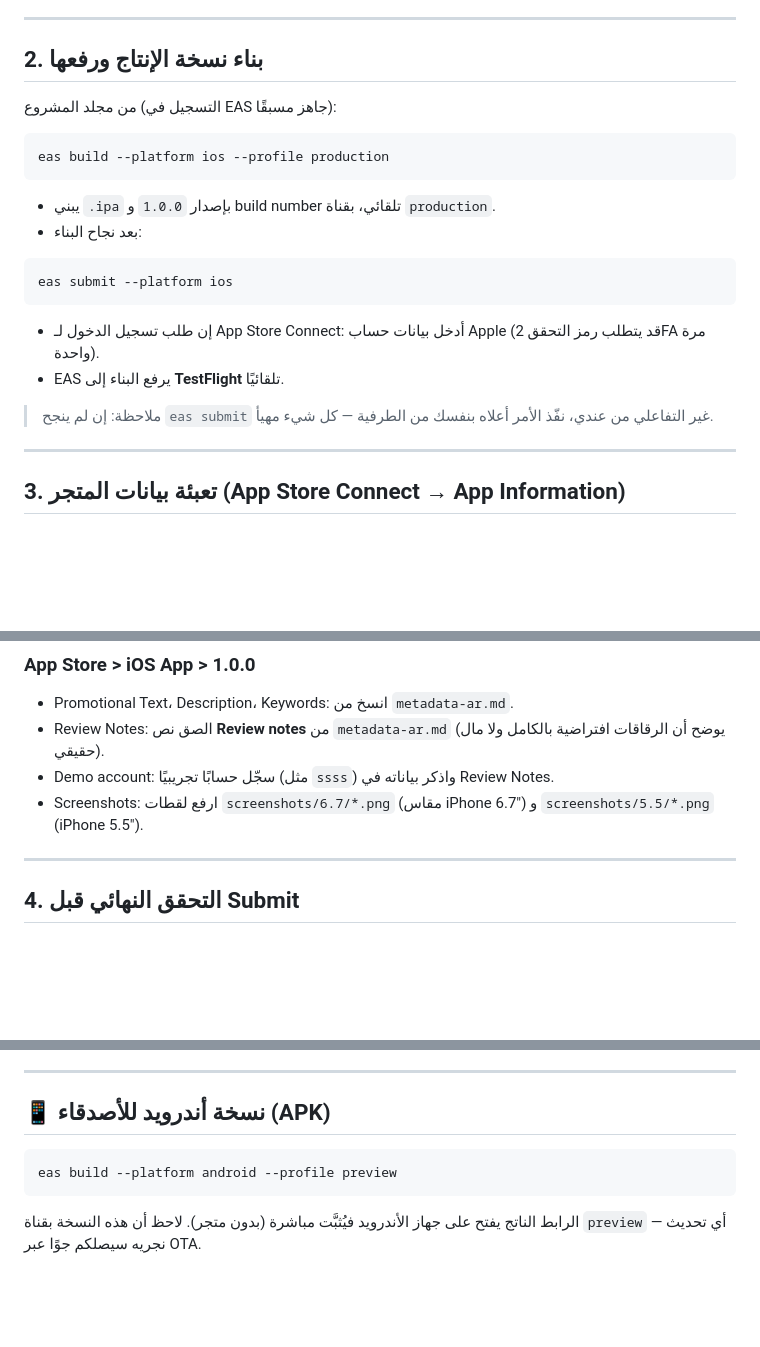
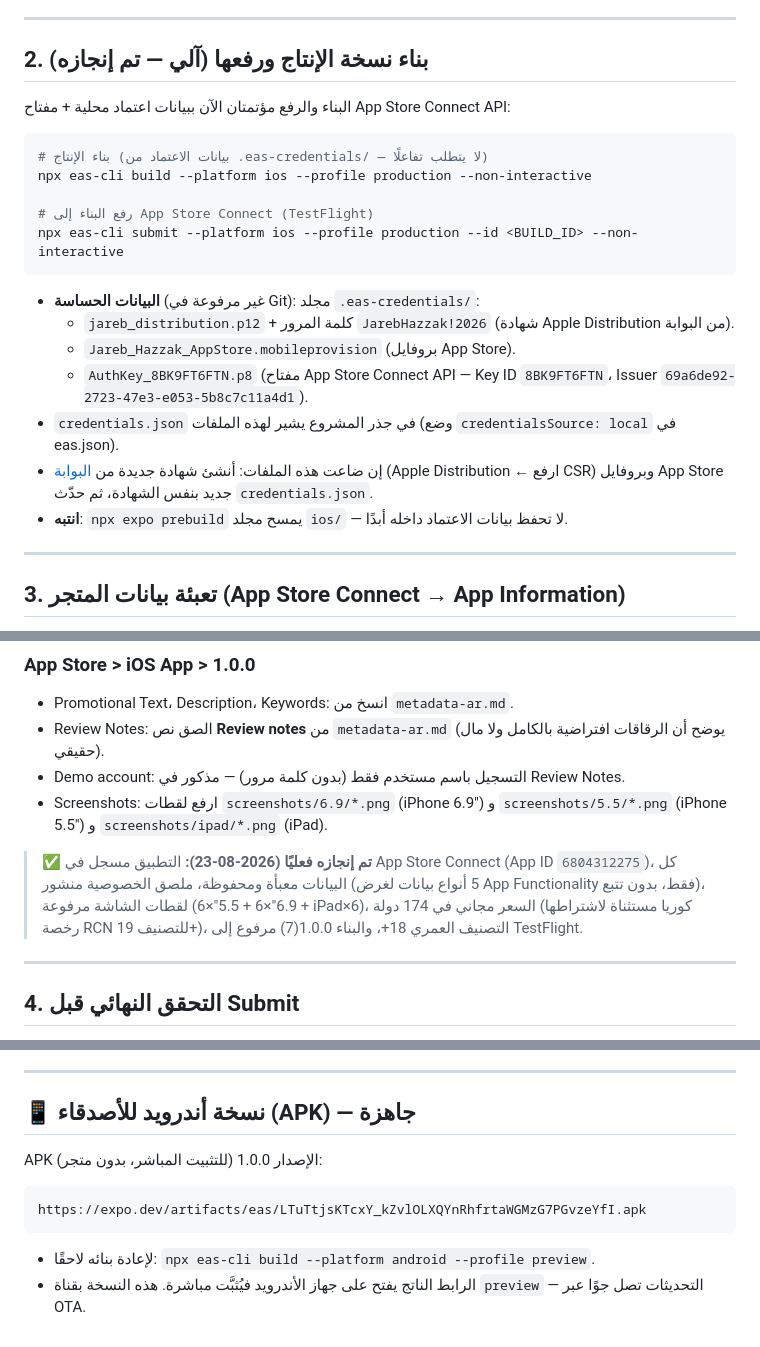
Before and after one commit to 3ynawi2025/try-ur-luck, a Markdown page: store/app-store/SUBMISSION-STEPS.md, 3 parts joined by grey strips. Rendered like a GitHub page; blank space fills up the shorter version.

Commit message:
تحديث دليل الرفع: الأتمتة الكاملة وحالة الإنجاز

````diff
--- a/store/app-store/SUBMISSION-STEPS.md
+++ b/store/app-store/SUBMISSION-STEPS.md
@@ -28,25 +28,25 @@
 
 ---
 
-## 2. بناء نسخة الإنتاج ورفعها
+## 2. بناء نسخة الإنتاج ورفعها (آلي — تم إنجازه)
 
-من مجلد المشروع (التسجيل في EAS جاهز مسبقًا):
+البناء والرفع مؤتمتان الآن ببيانات اعتماد محلية + مفتاح App Store Connect API:
 
 ```bash
-eas build --platform ios --profile production
+# بناء الإنتاج (بيانات الاعتماد من .eas-credentials/ — لا يتطلب تفاعلًا)
+npx eas-cli build --platform ios --profile production --non-interactive
+
+# رفع البناء إلى App Store Connect (TestFlight)
+npx eas-cli submit --platform ios --profile production --id <BUILD_ID> --non-interactive
 ```
 
-- يبني `.ipa` بإصدار `1.0.0` و build number تلقائي، بقناة `production`.
-- بعد نجاح البناء:
-
-```bash
-eas submit --platform ios
-```
-
-- إن طلب تسجيل الدخول لـ App Store Connect: أدخل بيانات حساب Apple (قد يتطلب رمز التحقق 2FA مرة واحدة).
-- EAS يرفع البناء إلى **TestFlight** تلقائيًا.
-
-> ملاحظة: إن لم ينجح `eas submit` غير التفاعلي من عندي، نفّذ الأمر أعلاه بنفسك من الطرفية — كل شيء مهيأ.
+- **البيانات الحساسة** (غير مرفوعة في Git): مجلد `.eas-credentials/`:
+  - `jareb_distribution.p12` + كلمة المرور `JarebHazzak!2026` (شهادة Apple Distribution من البوابة).
+  - `Jareb_Hazzak_AppStore.mobileprovision` (بروفايل App Store).
+  - `AuthKey_8BK9FT6FTN.p8` (مفتاح App Store Connect API — Key ID `8BK9FT6FTN`، Issuer `69a6de92-2723-47e3-e053-5b8c7c11a4d1`).
+- `credentials.json` في جذر المشروع يشير لهذه الملفات (وضع `credentialsSource: local` في eas.json).
+- إن ضاعت هذه الملفات: أنشئ شهادة جديدة من [البوابة](https://developer.apple.com/account/resources/certificates/add) (Apple Distribution ← ارفع CSR) وبروفايل App Store جديد بنفس الشهادة، ثم حدّث `credentials.json`.
+- **انتبه**: `npx expo prebuild` يمسح مجلد `ios/` — لا تحفظ بيانات الاعتماد داخله أبدًا.
 
 ---
 
@@ -70,8 +70,10 @@ eas submit --platform ios
 ### App Store > iOS App > 1.0.0
 - Promotional Text، Description، Keywords: انسخ من `metadata-ar.md`.
 - Review Notes: الصق نص **Review notes** من `metadata-ar.md` (يوضح أن الرقاقات افتراضية بالكامل ولا مال حقيقي).
-- Demo account: سجّل حسابًا تجريبيًا (مثل `ssss`) واذكر بياناته في Review Notes.
-- Screenshots: ارفع لقطات `screenshots/6.7/*.png` (مقاس iPhone 6.7") و `screenshots/5.5/*.png` (iPhone 5.5").
+- Demo account: التسجيل باسم مستخدم فقط (بدون كلمة مرور) — مذكور في Review Notes.
+- Screenshots: ارفع لقطات `screenshots/6.9/*.png` (iPhone 6.9") و `screenshots/5.5/*.png` (iPhone 5.5") و `screenshots/ipad/*.png` (iPad).
+
+> ✅ **تم إنجازه فعليًا (2026-08-23):** التطبيق مسجل في App Store Connect (App ID `6804312275`)، كل البيانات معبأة ومحفوظة، ملصق الخصوصية منشور (5 أنواع بيانات لغرض App Functionality فقط، بدون تتبع)، لقطات الشاشة مرفوعة (6.9"×6 + 5.5"×6 + iPad×6)، السعر مجاني في 174 دولة (كوريا مستثناة لاشتراطها رخصة RCN للتصنيف 19+)، التصنيف العمري 18+، والبناء 1.0.0(7) مرفوع إلى TestFlight.
 
 ---
 
@@ -95,10 +97,13 @@ eas submit --platform ios
 
 ---
 
-## 📱 نسخة أندرويد للأصدقاء (APK)
+## 📱 نسخة أندرويد للأصدقاء (APK) — جاهزة
 
-```bash
-eas build --platform android --profile preview
+APK الإصدار 1.0.0 (للتثبيت المباشر، بدون متجر):
+
+```
+https://expo.dev/artifacts/eas/LTuTtjsKTcxY_kZvlOLXQYnRhfrtaWGMzG7PGvzeYfI.apk
 ```
 
-الرابط الناتج يفتح على جهاز الأندرويد فيُثبَّت مباشرة (بدون متجر). لاحظ أن هذه النسخة بقناة `preview` — أي تحديث نجريه سيصلكم جوًا عبر OTA.
+- لإعادة بنائه لاحقًا: `npx eas-cli build --platform android --profile preview`.
+- الرابط الناتج يفتح على جهاز الأندرويد فيُثبَّت مباشرة. هذه النسخة بقناة `preview` — التحديثات تصل جوًا عبر OTA.
````
